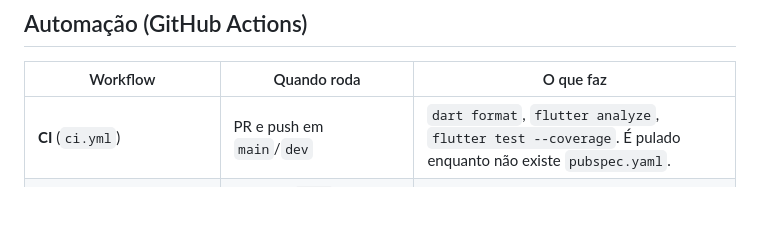
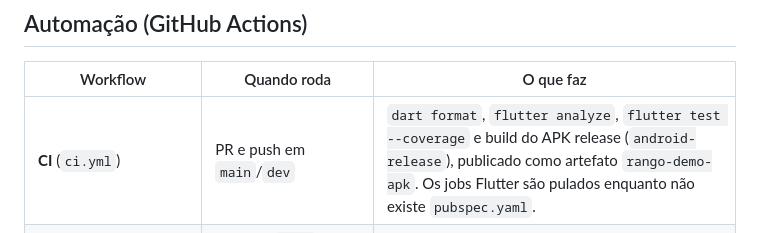
Before and after one commit to Rango-App-Mobile/rango_app, a Markdown page: docs/git-e-prs.md, the part around the change. Rendered like a GitHub page; blank space fills up the shorter version.

Commit message:
docs(ci): describe Android release artifact (#24)

```diff
--- a/docs/git-e-prs.md
+++ b/docs/git-e-prs.md
@@ -62,7 +62,7 @@ Regras do time (valem mesmo que o GitHub não consiga obrigar em repo privado no
 
 | Workflow | Quando roda | O que faz |
 |---|---|---|
-| **CI** (`ci.yml`) | PR e push em `main`/`dev` | `dart format`, `flutter analyze`, `flutter test --coverage`. É pulado enquanto não existe `pubspec.yaml`. |
+| **CI** (`ci.yml`) | PR e push em `main`/`dev` | `dart format`, `flutter analyze`, `flutter test --coverage` e build do APK release (`android-release`), publicado como artefato `rango-demo-apk`. Os jobs Flutter são pulados enquanto não existe `pubspec.yaml`. |
 | **Backlog sync** (`backlog-sync.yml`) | Push em `main` alterando o `backlog.yml`, ou manual | Cria/atualiza labels, milestones (sprints), issues, sub-issues e campos do board. Não duplica e não fecha o que foi removido. |
 | **Project automation** (`project-automation.yml`) | Criação de branch e abertura/edição de PR | `feat/<n>-…` → issue n em *In Progress*; PR com `Closes #n` → *In Review*. Nunca volta status. |
 | **Sprint report** (`sprint-report.yml`) | Terça 20h (Brasília) ou manual | Resumo da sprint por frente comentado na issue "Sprint N — acompanhamento". |
```
